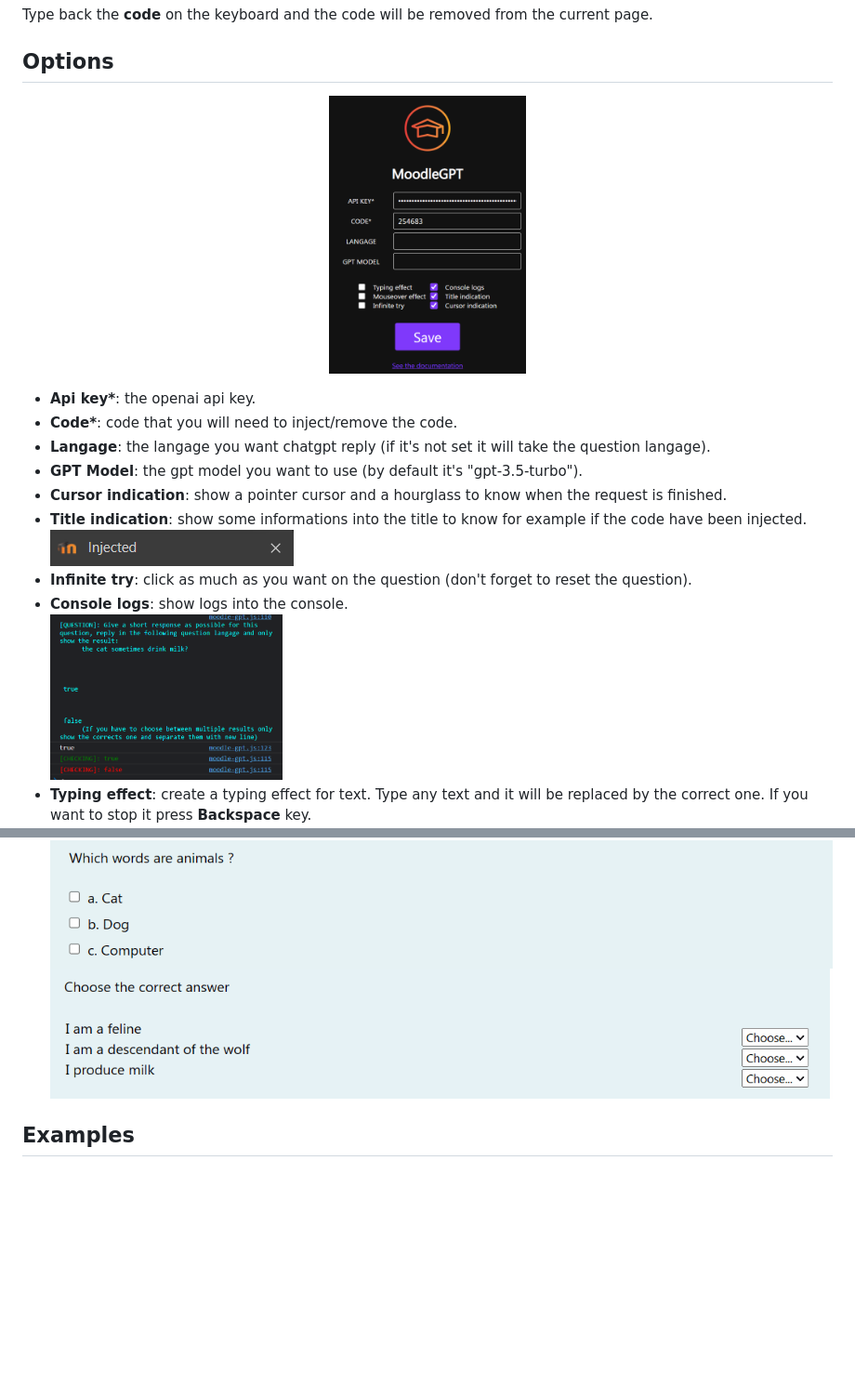
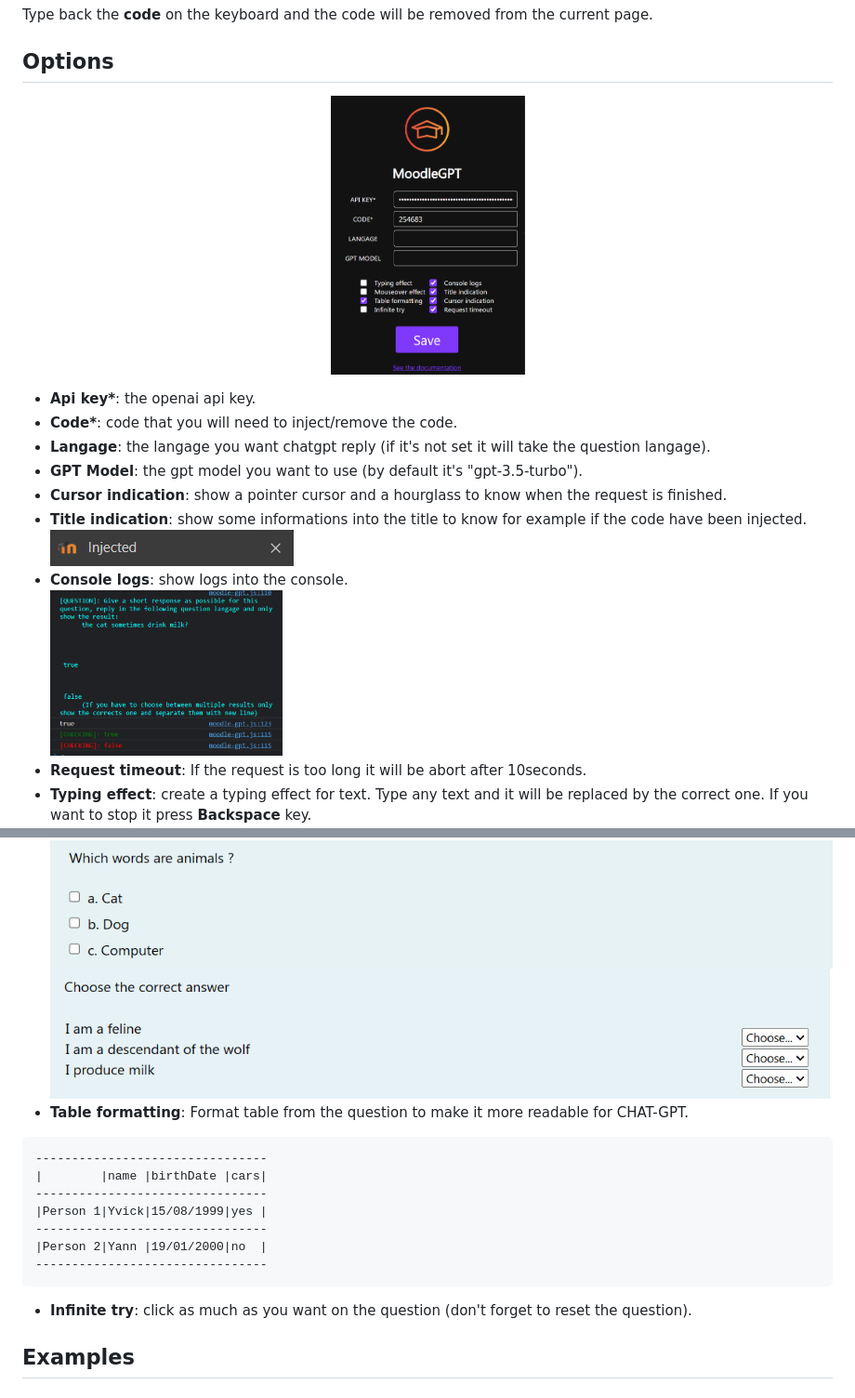
Before and after one commit to yoannchb-pro/MoodleGPT, a Markdown page: README.md, 2 parts joined by grey strips. Shown: that part at 93% size. GitHub-like rendering; pictures changed too: assets/popup.png; blank space fills up the shorter version.

````diff
--- a/README.md
+++ b/README.md
@@ -43,14 +43,27 @@ Type back the <b>code</b> on the keyboard and the code will be removed from the
 - <b>Cursor indication</b>: show a pointer cursor and a hourglass to know when the request is finished.
 - <b>Title indication</b>: show some informations into the title to know for example if the code have been injected.
   <br/> ![Injected](./assets/title-injected.png)
-- <b>Infinite try</b>: click as much as you want on the question (don't forget to reset the question).
 - <b>Console logs</b>: show logs into the console.
   <br/><img src="./assets/logs.png" alt="Logs" width="250">
+- <b>Request timeout</b>: If the request is too long it will be abort after 10seconds.
 - <b>Typing effect</b>: create a typing effect for text. Type any text and it will be replaced by the correct one. If you want to stop it press <b>Backspace</b> key.
   <br/> ![Typing](./assets/typing.gif)
 - <b>Mouseover effect</b>: you will need to hover (or click for select) the question response to complete it automaticaly.
   <br/> ![Mouseover](./assets/mouseover.gif)
   <br/> ![Mouseover2](./assets/mouseover2.gif)
+- <b>Table formatting</b>: Format table from the question to make it more readable for CHAT-GPT.
+
+```
+--------------------------------
+|        |name |birthDate |cars|
+--------------------------------
+|Person 1|Yvick|15/08/1999|yes |
+--------------------------------
+|Person 2|Yann |19/01/2000|no  |
+--------------------------------
+```
+
+- <b>Infinite try</b>: click as much as you want on the question (don't forget to reset the question).
 
 ## Examples
 
````
Also changed, not shown: 9 other files.
